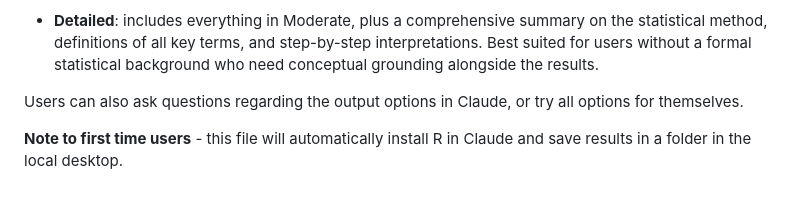
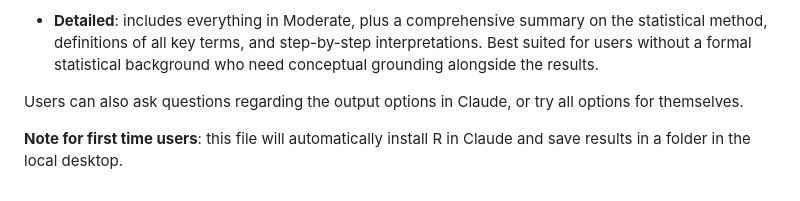
Before and after one commit to Jennitong/SIBDS-project, a Markdown page: README.md, the part around the change. Drawn GitHub-style.

```diff
--- a/README.md
+++ b/README.md
@@ -65,4 +65,4 @@ Our SKILL.md provides three output options of differing levels of detail to best
 
 Users can also ask questions regarding the output options in Claude, or try all options for themselves.
 
-**Note to first time users** - this file will automatically install R in Claude and save results in a folder in the local desktop.
+**Note for first time users**: this file will automatically install R in Claude and save results in a folder in the local desktop.
```
